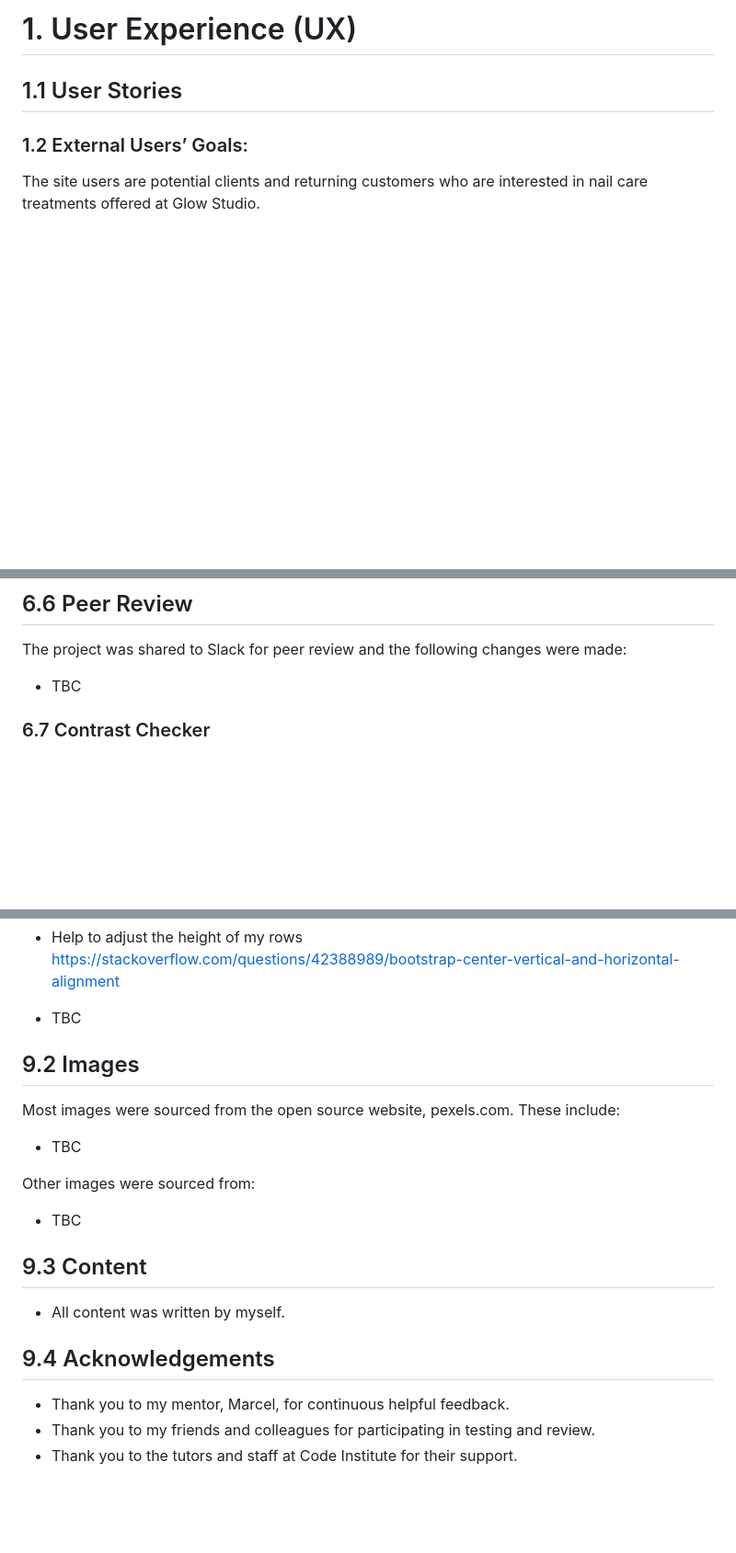
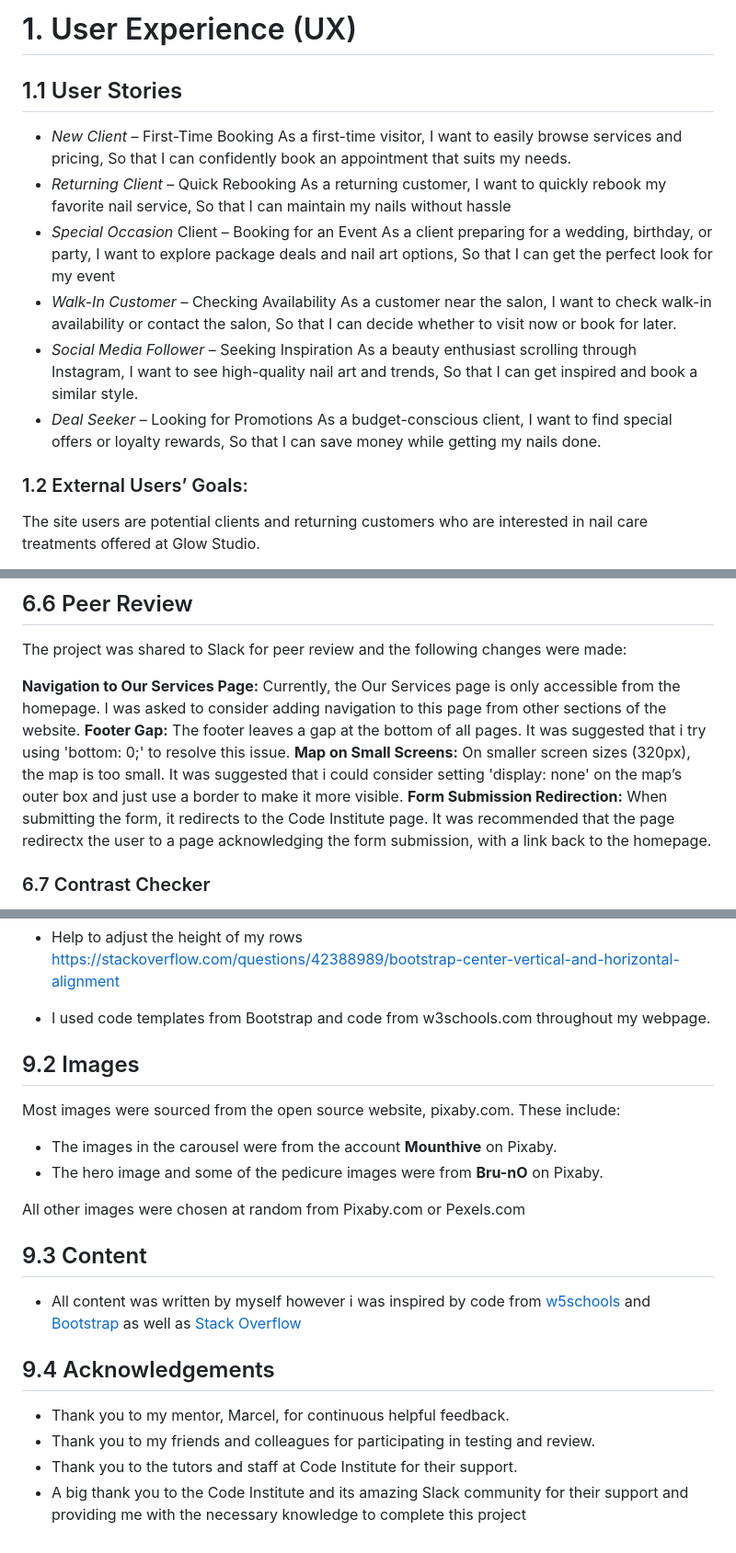
Before and after one commit to Shamsa-U/glow-studio, a Markdown page: README.md, 3 parts joined by grey strips. Shown: that part at 92% size. Drawn GitHub-style; blank space fills up the shorter version.

Commit message:
Update final README.md

```diff
--- a/README.md
+++ b/README.md
@@ -68,6 +68,13 @@ ___
 <a name="user-stories"></a>
 
 ## 1.1 User Stories
+
+- _New Client_ – First-Time Booking As a first-time visitor, I want to easily browse services and pricing, So that I can confidently book an appointment that suits my needs.
+- _Returning Client_ – Quick Rebooking As a returning customer, I want to quickly rebook my favorite nail service, So that I can maintain my nails without hassle
+- _Special Occasion_ Client – Booking for an Event As a client preparing for a wedding, birthday, or party, I want to explore package deals and nail art options, So that I can get the perfect look for my event
+- _Walk-In Customer_ – Checking Availability As a customer near the salon, I want to check walk-in availability or contact the salon, So that I can decide whether to visit now or book for later.
+- _Social Media Follower_ – Seeking Inspiration As a beauty enthusiast scrolling through Instagram, I want to see high-quality nail art and trends, So that I can get inspired and book a similar style.
+- _Deal Seeker_ – Looking for Promotions As a budget-conscious client, I want to find special offers or loyalty rewards, So that I can save money while getting my nails done.
 
 <a name="external-users"></a>
 
@@ -382,7 +389,11 @@ The website was viewed on a variety of devices such as Desktop, Laptop, iPhone 1
 
 ## 6.6 Peer Review
 The project was shared to Slack for peer review and the following changes were made:
-* TBC
+
+**Navigation to Our Services Page:** Currently, the Our Services page is only accessible from the homepage. I was asked to consider adding navigation to this page from other sections of the website.
+**Footer Gap:** The footer leaves a gap at the bottom of all pages. It was suggested that i try using 'bottom: 0;' to resolve this issue.
+**Map on Small Screens:** On smaller screen sizes (320px), the map is too small. It was suggested that i could consider setting 'display: none' on the map’s outer box and just use a border to make it more visible.
+**Form Submission Redirection:** When submitting the form, it redirects to the Code Institute page. It was recommended that the page redirectx the user to a page acknowledging the form submission, with a link back to the homepage.
 
 <a name="contrast"></a>
 
@@ -439,26 +450,26 @@ ___
 
 * Help to adjust the height of my rows https://stackoverflow.com/questions/42388989/bootstrap-center-vertical-and-horizontal-alignment
 
-* TBC
+* I used code templates from Bootstrap and code from w3schools.com throughout my webpage.
+
 
 <a name="image-credit"></a>
 
 ## 9.2 Images
 
-Most images were sourced from the open source website, pexels.com.
+Most images were sourced from the open source website, pixaby.com.
 These include:
 
-* TBC
+- The images in the carousel were from the account **Mounthive** on Pixaby.
+- The hero image and some of the pedicure images were from **Bru-nO** on Pixaby.
 
-Other images were sourced from:
-
-* TBC
+All other images were chosen at random from Pixaby.com or Pexels.com
 
 <a name="content"></a>
 
 ## 9.3 Content
 
-* All content was written by myself.
+* All content was written by myself however i was inspired by code from [w5schools](https://www.w3schools.com/) and [Bootstrap](https://getbootstrap.com/docs/5.3/getting-started/introduction/) as well as [Stack Overflow](https://stackoverflow.com/questions)
 
 <a name="acknowledge"></a>
 
@@ -467,3 +478,4 @@ Other images were sourced from:
 * Thank you to my mentor, Marcel, for continuous helpful feedback.
 * Thank you to my friends and colleagues for participating in testing and review.
 * Thank you to the tutors and staff at Code Institute for their support.
+* A big thank you to the Code Institute and its amazing Slack community for their support and providing me with the necessary knowledge to complete this project
```
